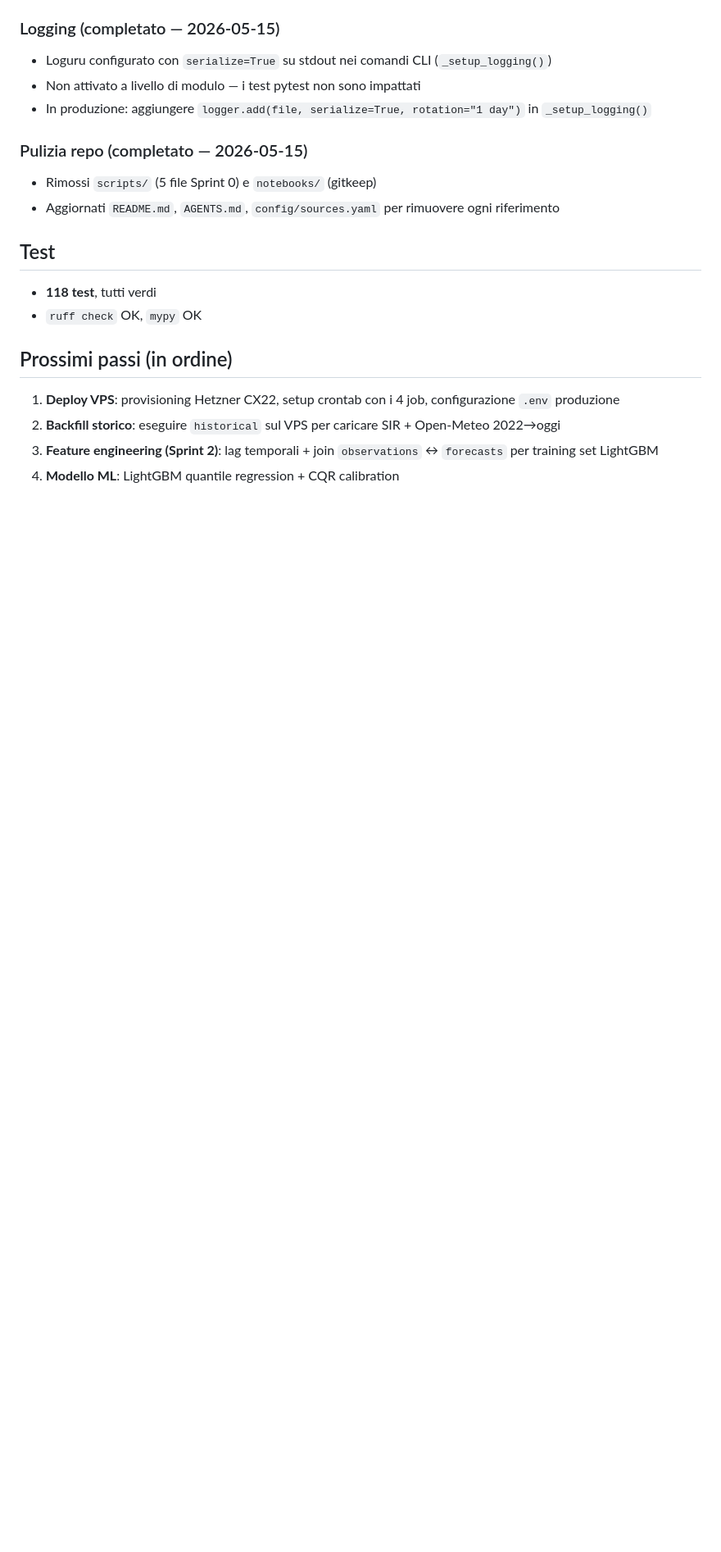
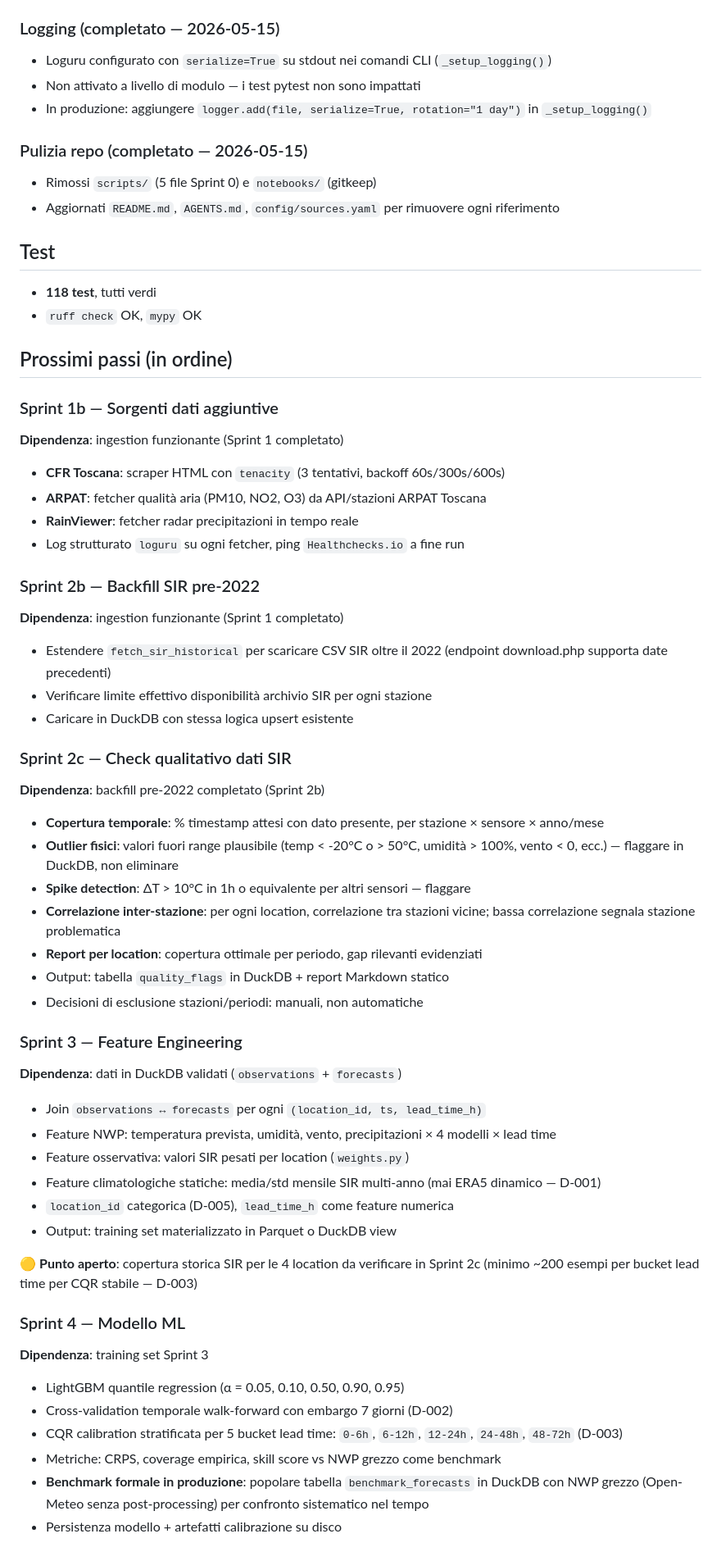
Before and after one commit to iltruma/guazza, a Markdown page: docs/status.md, the part around one of its changes. Shown at 82% size. GitHub-like rendering; blank space fills up the shorter version.

Commit message:
docs(status): aggiorna roadmap con sprint mancanti e rinumerazione

```diff
--- a/docs/status.md
+++ b/docs/status.md
@@ -87,7 +87,52 @@ Ogni job: `--dry-run`, Healthchecks.io ping (start/ok/fail), log JSON strutturat
 
 ## Prossimi passi (in ordine)
 
-1. **Deploy VPS**: provisioning Hetzner CX22, setup crontab con i 4 job, configurazione `.env` produzione
-2. **Backfill storico**: eseguire `historical` sul VPS per caricare SIR + Open-Meteo 2022→oggi
-3. **Feature engineering (Sprint 2)**: lag temporali + join `observations` ↔ `forecasts` per training set LightGBM
-4. **Modello ML**: LightGBM quantile regression + CQR calibration
+### Sprint 1b — Sorgenti dati aggiuntive
+**Dipendenza**: ingestion funzionante (Sprint 1 completato)
+
+- **CFR Toscana**: scraper HTML con `tenacity` (3 tentativi, backoff 60s/300s/600s)
+- **ARPAT**: fetcher qualità aria (PM10, NO2, O3) da API/stazioni ARPAT Toscana
+- **RainViewer**: fetcher radar precipitazioni in tempo reale
+- Log strutturato `loguru` su ogni fetcher, ping `Healthchecks.io` a fine run
+
+### Sprint 2b — Backfill SIR pre-2022
+**Dipendenza**: ingestion funzionante (Sprint 1 completato)
+
+- Estendere `fetch_sir_historical` per scaricare CSV SIR oltre il 2022 (endpoint download.php supporta date precedenti)
+- Verificare limite effettivo disponibilità archivio SIR per ogni stazione
+- Caricare in DuckDB con stessa logica upsert esistente
+
+### Sprint 2c — Check qualitativo dati SIR
+**Dipendenza**: backfill pre-2022 completato (Sprint 2b)
+
+- **Copertura temporale**: % timestamp attesi con dato presente, per stazione × sensore × anno/mese
+- **Outlier fisici**: valori fuori range plausibile (temp < -20°C o > 50°C, umidità > 100%, vento < 0, ecc.) — flaggare in DuckDB, non eliminare
+- **Spike detection**: ΔT > 10°C in 1h o equivalente per altri sensori — flaggare
+- **Correlazione inter-stazione**: per ogni location, correlazione tra stazioni vicine; bassa correlazione segnala stazione problematica
+- **Report per location**: copertura ottimale per periodo, gap rilevanti evidenziati
+- Output: tabella `quality_flags` in DuckDB + report Markdown statico
+- Decisioni di esclusione stazioni/periodi: manuali, non automatiche
+
+### Sprint 3 — Feature Engineering
+**Dipendenza**: dati in DuckDB validati (`observations` + `forecasts`)
+
+- Join `observations ↔ forecasts` per ogni `(location_id, ts, lead_time_h)`
+- Feature NWP: temperatura prevista, umidità, vento, precipitazioni × 4 modelli × lead time
+- Feature osservativa: valori SIR pesati per location (`weights.py`)
+- Feature climatologiche statiche: media/std mensile SIR multi-anno (mai ERA5 dinamico — D-001)
+- `location_id` categorica (D-005), `lead_time_h` come feature numerica
+- Output: training set materializzato in Parquet o DuckDB view
+
+🟡 **Punto aperto**: copertura storica SIR per le 4 location da verificare in Sprint 2c
+(minimo ~200 esempi per bucket lead time per CQR stabile — D-003)
+
+### Sprint 4 — Modello ML
+**Dipendenza**: training set Sprint 3
+
+- LightGBM quantile regression (α = 0.05, 0.10, 0.50, 0.90, 0.95)
+- Cross-validation temporale walk-forward con embargo 7 giorni (D-002)
+- CQR calibration stratificata per 5 bucket lead time: `0-6h`, `6-12h`, `12-24h`, `24-48h`, `48-72h` (D-003)
+- Metriche: CRPS, coverage empirica, skill score vs NWP grezzo come benchmark
+- **Benchmark formale in produzione**: popolare tabella `benchmark_forecasts` in DuckDB con NWP grezzo (Open-Meteo senza post-processing) per confronto sistematico nel tempo
+- Persistenza modello + artefatti calibrazione su disco
+
```
Also changed, not shown: other parts of docs/status.md (+50 -0 lines).
